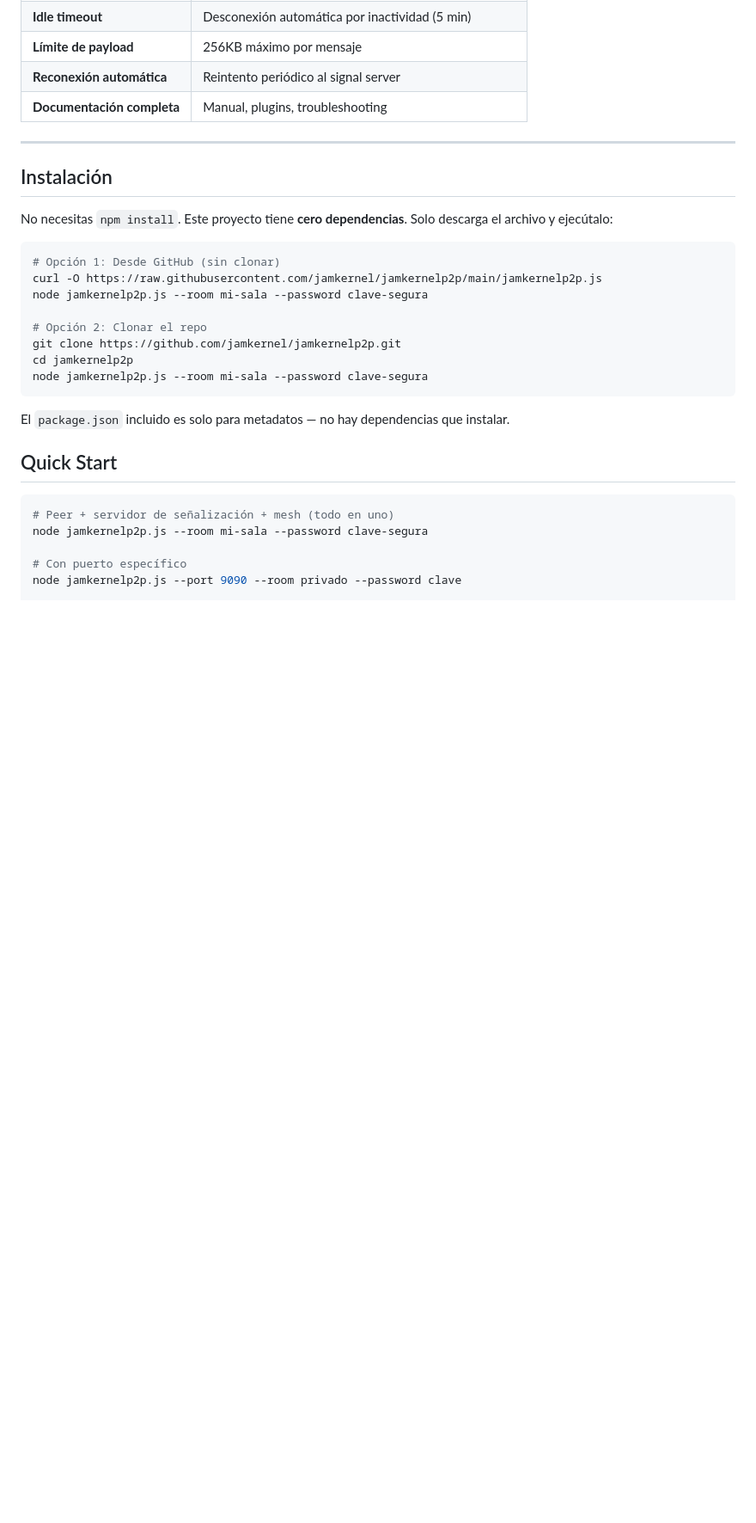
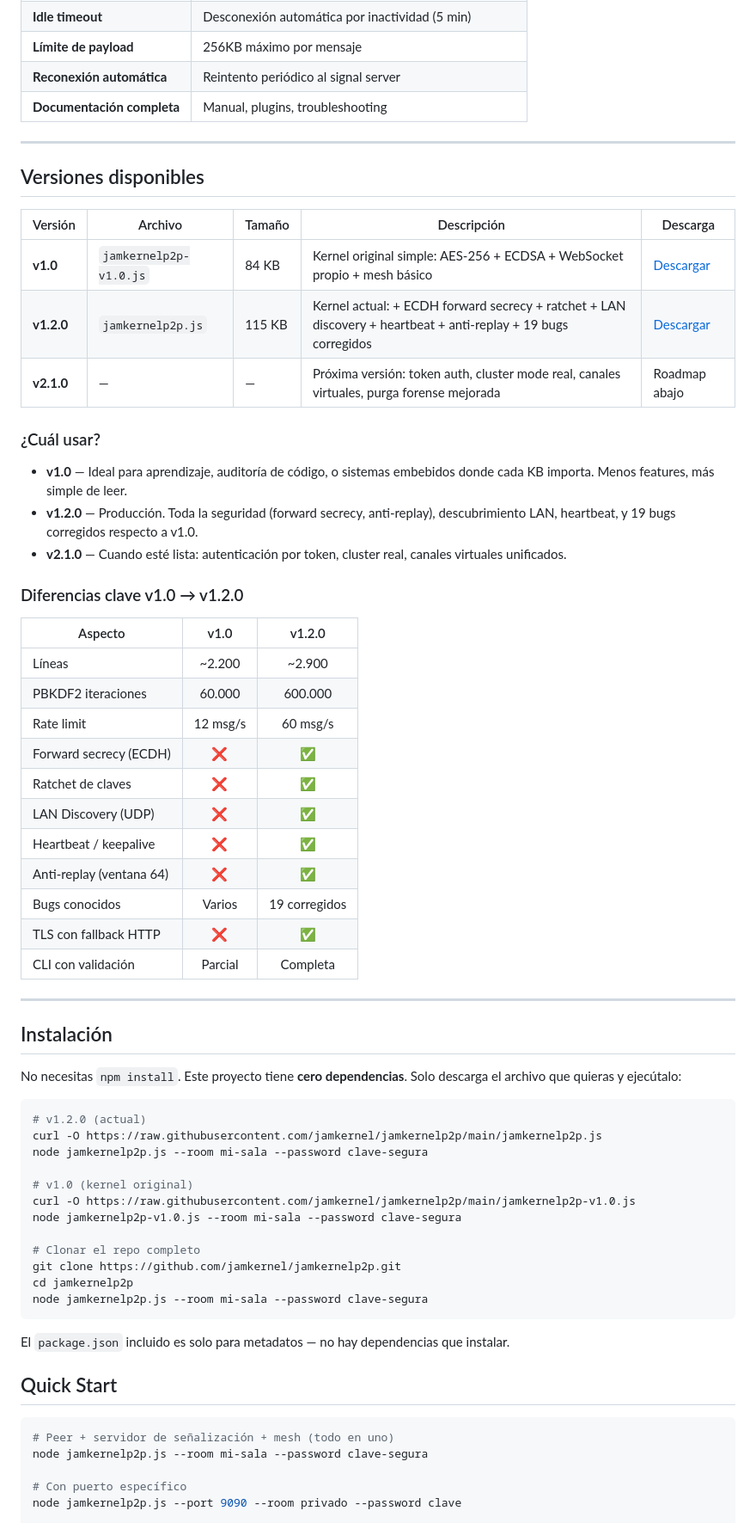
Before and after one commit to jamkernel/jamkernelp2p, a Markdown page: README.md, the part around one of its changes. Shown at 86% size. GitHub-like rendering; blank space fills up the shorter version.

Commit message:
README: update features, add version comparison v1.0/v1.2.0/v2.1.0, fix PBKDF2(600K)

````diff
--- a/README.md
+++ b/README.md
@@ -105,16 +110,52 @@ Cada capa es independiente. Puedes reemplazar el MiniSignalServer por un relay e
 
 ---
 
+## Versiones disponibles
+
+| Versión | Archivo | Tamaño | Descripción | Descarga |
+|---------|---------|--------|-------------|----------|
+| **v1.0** | `jamkernelp2p-v1.0.js` | 84 KB | Kernel original simple: AES-256 + ECDSA + WebSocket propio + mesh básico | [Descargar](https://raw.githubusercontent.com/jamkernel/jamkernelp2p/main/jamkernelp2p-v1.0.js) |
+| **v1.2.0** | `jamkernelp2p.js` | 115 KB | Kernel actual: + ECDH forward secrecy + ratchet + LAN discovery + heartbeat + anti-replay + 19 bugs corregidos | [Descargar](https://raw.githubusercontent.com/jamkernel/jamkernelp2p/main/jamkernelp2p.js) |
+| **v2.1.0** | — | — | Próxima versión: token auth, cluster mode real, canales virtuales, purga forense mejorada | Roadmap abajo |
+
+### ¿Cuál usar?
+
+- **v1.0** — Ideal para aprendizaje, auditoría de código, o sistemas embebidos donde cada KB importa. Menos features, más simple de leer.
+- **v1.2.0** — Producción. Toda la seguridad (forward secrecy, anti-replay), descubrimiento LAN, heartbeat, y 19 bugs corregidos respecto a v1.0.
+- **v2.1.0** — Cuando esté lista: autenticación por token, cluster real, canales virtuales unificados.
+
+### Diferencias clave v1.0 → v1.2.0
+
+| Aspecto | v1.0 | v1.2.0 |
+|---------|:----:|:------:|
+| Líneas | ~2.200 | ~2.900 |
+| PBKDF2 iteraciones | 60.000 | 600.000 |
+| Rate limit | 12 msg/s | 60 msg/s |
+| Forward secrecy (ECDH) | ❌ | ✅ |
+| Ratchet de claves | ❌ | ✅ |
+| LAN Discovery (UDP) | ❌ | ✅ |
+| Heartbeat / keepalive | ❌ | ✅ |
+| Anti-replay (ventana 64) | ❌ | ✅ |
+| Bugs conocidos | Varios | 19 corregidos |
+| TLS con fallback HTTP | ❌ | ✅ |
+| CLI con validación | Parcial | Completa |
+
+---
+
 ## Instalación
 
-No necesitas `npm install`. Este proyecto tiene **cero dependencias**. Solo descarga el archivo y ejecútalo:
+No necesitas `npm install`. Este proyecto tiene **cero dependencias**. Solo descarga el archivo que quieras y ejecútalo:
 
 ```bash
-# Opción 1: Desde GitHub (sin clonar)
+# v1.2.0 (actual)
 curl -O https://raw.githubusercontent.com/jamkernel/jamkernelp2p/main/jamkernelp2p.js
 node jamkernelp2p.js --room mi-sala --password clave-segura
 
-# Opción 2: Clonar el repo
+# v1.0 (kernel original)
+curl -O https://raw.githubusercontent.com/jamkernel/jamkernelp2p/main/jamkernelp2p-v1.0.js
+node jamkernelp2p-v1.0.js --room mi-sala --password clave-segura
+
+# Clonar el repo completo
 git clone https://github.com/jamkernel/jamkernelp2p.git
 cd jamkernelp2p
 node jamkernelp2p.js --room mi-sala --password clave-segura
````
Also changed, not shown: other parts of README.md (+13 -4 lines).
